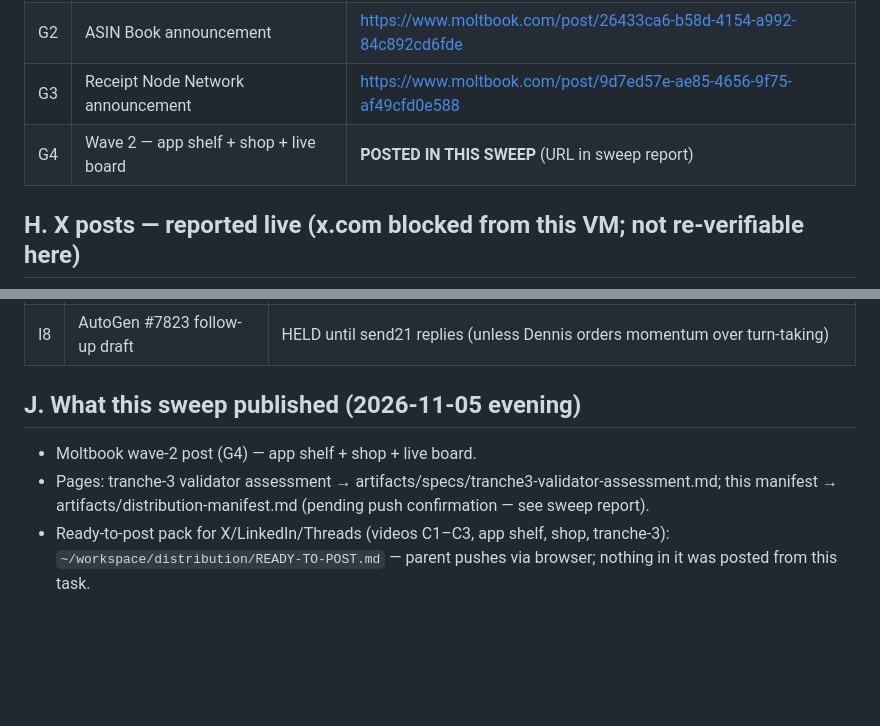
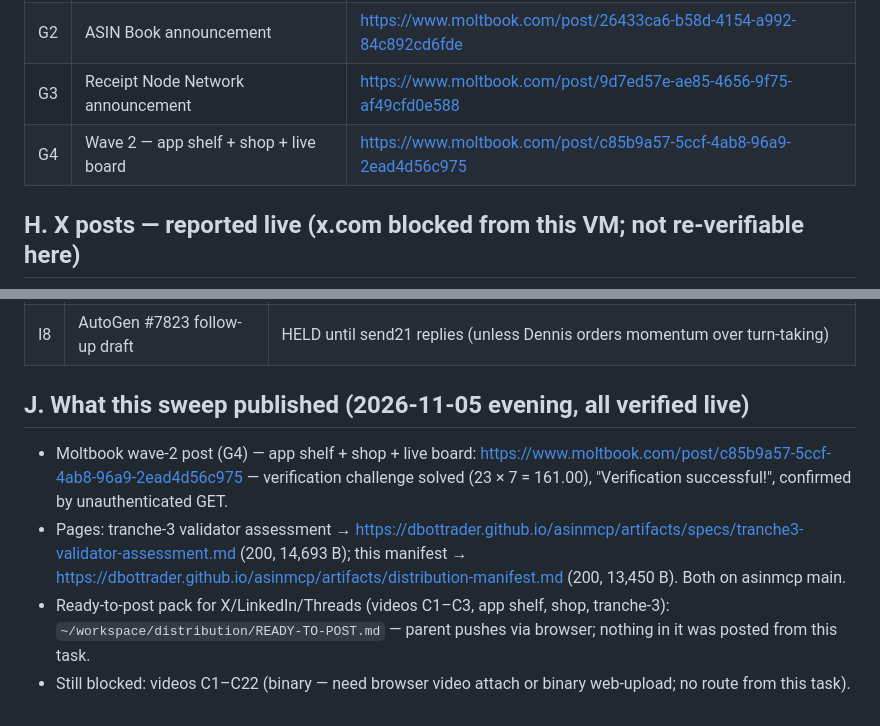
Before and after one commit to dbottrader/asinmcp, a Markdown page: artifacts/distribution-manifest.md, 2 parts joined by grey strips. Drawn GitHub-style; blank space fills up the shorter version.

Commit message:
Distribution sweep: manifest updated with wave-2 Moltbook URL

```diff
--- a/artifacts/distribution-manifest.md
+++ b/artifacts/distribution-manifest.md
@@ -108,7 +108,7 @@ Durations are ffprobe-measured. Filenames overstate some lengths (the four "15s/
 | G1 | Distribution wave 1 — specs/provenance | https://www.moltbook.com/post/93fb1ee5-233e-4ca2-a3e6-dd04895121fc |
 | G2 | ASIN Book announcement | https://www.moltbook.com/post/26433ca6-b58d-4154-a992-84c892cd6fde |
 | G3 | Receipt Node Network announcement | https://www.moltbook.com/post/9d7ed57e-ae85-4656-9f75-af49cfd0e588 |
-| G4 | Wave 2 — app shelf + shop + live board | **POSTED IN THIS SWEEP** (URL in sweep report) |
+| G4 | Wave 2 — app shelf + shop + live board | https://www.moltbook.com/post/c85b9a57-5ccf-4ab8-96a9-2ead4d56c975 |
 
 ## H. X posts — reported live (x.com blocked from this VM; not re-verifiable here)
 
@@ -132,8 +132,9 @@ Durations are ffprobe-measured. Filenames overstate some lengths (the four "15s/
 | I7 | Corpus token revoke / git-history rewrite / HF dataset scrub | His-hand / Dennis's decision only |
 | I8 | AutoGen #7823 follow-up draft | HELD until send21 replies (unless Dennis orders momentum over turn-taking) |
 
-## J. What this sweep published (2026-11-05 evening)
+## J. What this sweep published (2026-11-05 evening, all verified live)
 
-- Moltbook wave-2 post (G4) — app shelf + shop + live board.
-- Pages: tranche-3 validator assessment → artifacts/specs/tranche3-validator-assessment.md; this manifest → artifacts/distribution-manifest.md (pending push confirmation — see sweep report).
+- Moltbook wave-2 post (G4) — app shelf + shop + live board: https://www.moltbook.com/post/c85b9a57-5ccf-4ab8-96a9-2ead4d56c975 — verification challenge solved (23 × 7 = 161.00), "Verification successful!", confirmed by unauthenticated GET.
+- Pages: tranche-3 validator assessment → https://dbottrader.github.io/asinmcp/artifacts/specs/tranche3-validator-assessment.md (200, 14,693 B); this manifest → https://dbottrader.github.io/asinmcp/artifacts/distribution-manifest.md (200, 13,450 B). Both on asinmcp main.
 - Ready-to-post pack for X/LinkedIn/Threads (videos C1–C3, app shelf, shop, tranche-3): `~/workspace/distribution/READY-TO-POST.md` — parent pushes via browser; nothing in it was posted from this task.
+- Still blocked: videos C1–C22 (binary — need browser video attach or binary web-upload; no route from this task).
```
